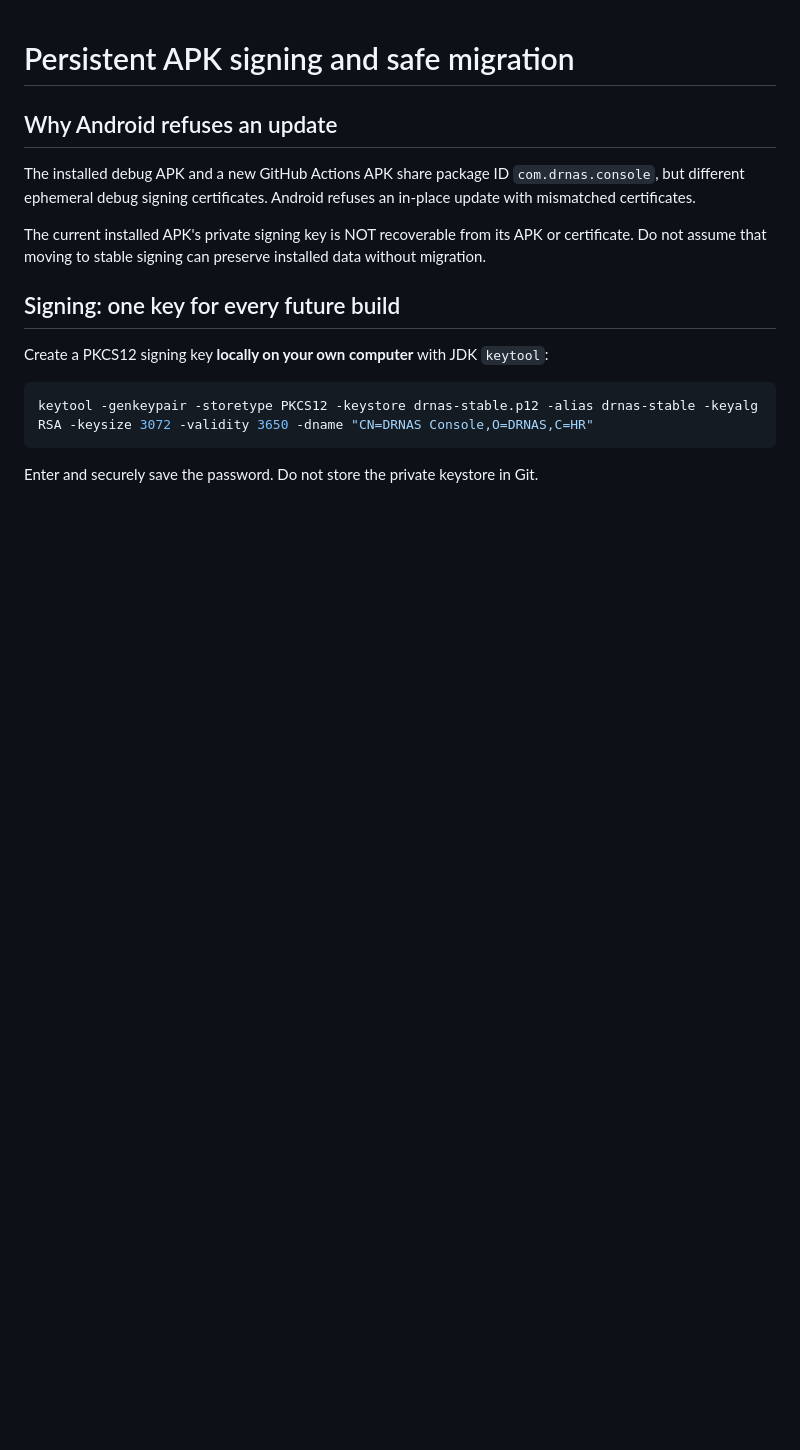
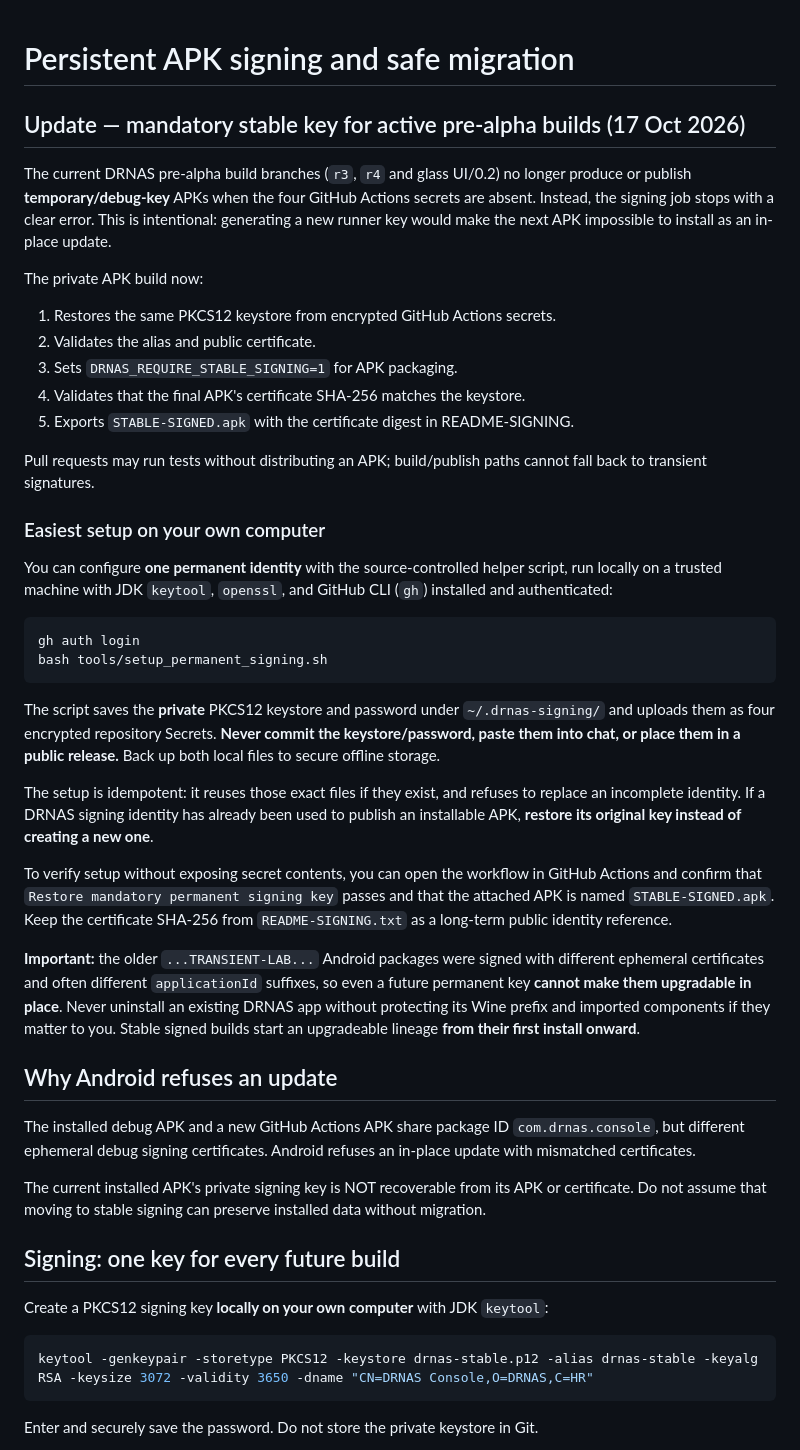
Before and after one commit to Frane12/EmuExperimental, a Markdown page: docs/PERSISTENT_SIGNING_AND_MIGRATION.md, the part around the change. Rendered like a GitHub page; blank space fills up the shorter version.

Commit message:
docs: explain permanent key requirement, one-time local setup and safe migration from lab APKs

````diff
--- a/docs/PERSISTENT_SIGNING_AND_MIGRATION.md
+++ b/docs/PERSISTENT_SIGNING_AND_MIGRATION.md
@@ -1,4 +1,57 @@
 # Persistent APK signing and safe migration
+
+## Update — mandatory stable key for active pre-alpha builds (17 Oct 2026)
+
+The current DRNAS pre-alpha build branches (`r3`, `r4` and glass UI/0.2)
+no longer produce or publish **temporary/debug-key** APKs when the four
+GitHub Actions secrets are absent. Instead, the signing job stops with a clear
+error. This is intentional: generating a new runner key would make the next
+APK impossible to install as an in-place update.
+
+The private APK build now:
+1. Restores the same PKCS12 keystore from encrypted GitHub Actions secrets.
+2. Validates the alias and public certificate.
+3. Sets `DRNAS_REQUIRE_STABLE_SIGNING=1` for APK packaging.
+4. Validates that the final APK's certificate SHA-256 matches the keystore.
+5. Exports `STABLE-SIGNED.apk` with the certificate digest in README-SIGNING.
+
+Pull requests may run tests without distributing an APK; build/publish paths
+cannot fall back to transient signatures.
+
+### Easiest setup on your own computer
+
+You can configure **one permanent identity** with the source-controlled helper
+script, run locally on a trusted machine with JDK `keytool`, `openssl`, and
+GitHub CLI (`gh`) installed and authenticated:
+
+```bash
+gh auth login
+bash tools/setup_permanent_signing.sh
+```
+
+The script saves the **private** PKCS12 keystore and password under
+`~/.drnas-signing/` and uploads them as four encrypted repository Secrets.
+**Never commit the keystore/password, paste them into chat, or place them
+in a public release.** Back up both local files to secure offline storage.
+
+The setup is idempotent: it reuses those exact files if they exist, and refuses
+to replace an incomplete identity. If a DRNAS signing identity has already been
+used to publish an installable APK, **restore its original key instead of
+creating a new one**.
+
+To verify setup without exposing secret contents, you can open the workflow
+in GitHub Actions and confirm that `Restore mandatory permanent signing key`
+passes and that the attached APK is named `STABLE-SIGNED.apk`. Keep the
+certificate SHA-256 from `README-SIGNING.txt` as a long-term public identity
+reference.
+
+**Important:** the older `...TRANSIENT-LAB...` Android packages were signed
+with different ephemeral certificates and often different `applicationId`
+suffixes, so even a future permanent key **cannot make them upgradable in
+place**. Never uninstall an existing DRNAS app without protecting its Wine
+prefix and imported components if they matter to you. Stable signed builds
+start an upgradeable lineage **from their first install onward**.
+
 
 ## Why Android refuses an update
 The installed debug APK and a new GitHub Actions APK share package ID
````
